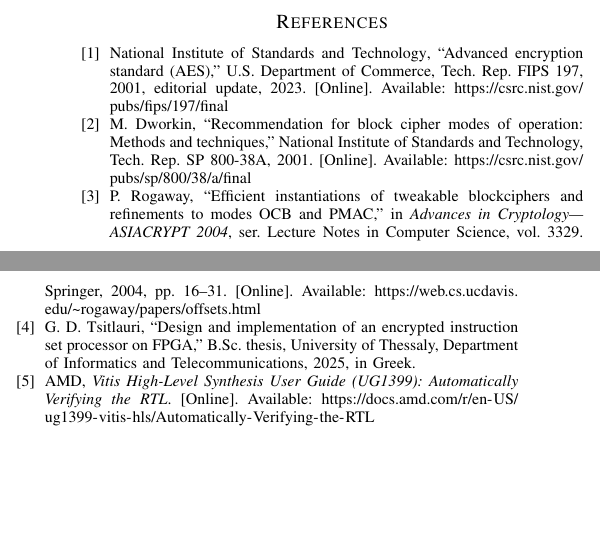
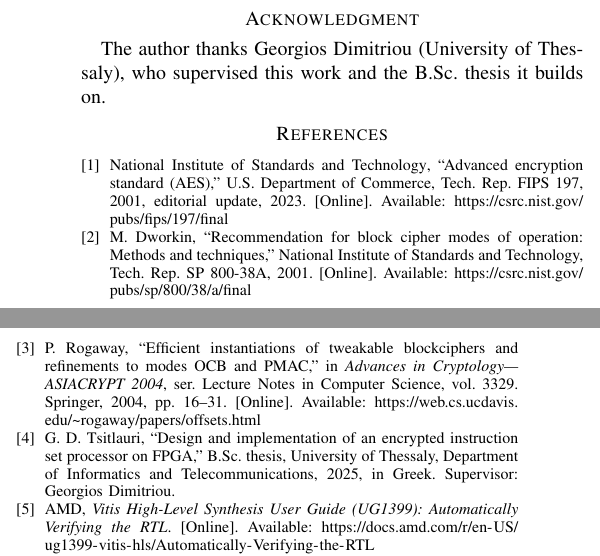
Before and after one commit to gdtsitlauri/CryptoCPU, a LaTeX paper (paper/cryptocpu.tex, which reads paper/references.bib): two parts of the columns of page 4 of 4, joined at a grey line, cut at the place of the change, the shorter picture padded with empty space. Compiled offline with pdfLaTeX.

Commit message:
Name the supervisor, Georgios Dimitriou
Co-Authored-By: Claude Opus 5.5 <noreply@anthropic.com>

```diff
--- a/paper/cryptocpu.tex
+++ b/paper/cryptocpu.tex
@@ -362,6 +362,10 @@ through a four-tier memory model, encrypted and authenticated program images,
 and protected transfers between tiers. It has its own implementation and
 validation; CryptoCPU provides the encrypted-instruction foundation.
 
+\section*{Acknowledgment}
+The author thanks Georgios Dimitriou (University of Thessaly), who supervised this work and the B.Sc. thesis it
+builds on.
+
 \bibliographystyle{IEEEtran}
 \bibliography{references}
 \end{document}
--- a/paper/references.bib
+++ b/paper/references.bib
@@ -4,7 +4,7 @@
   school = {University of Thessaly, Department of Informatics and Telecommunications},
   type = {B.Sc. thesis},
   year = {2025},
-  note = {In Greek}
+  note = {In Greek. Supervisor: Georgios Dimitriou}
 }
 
 @techreport{aes,
```
Also changed, not shown: README.md, paper/cryptocpu.pdf.
